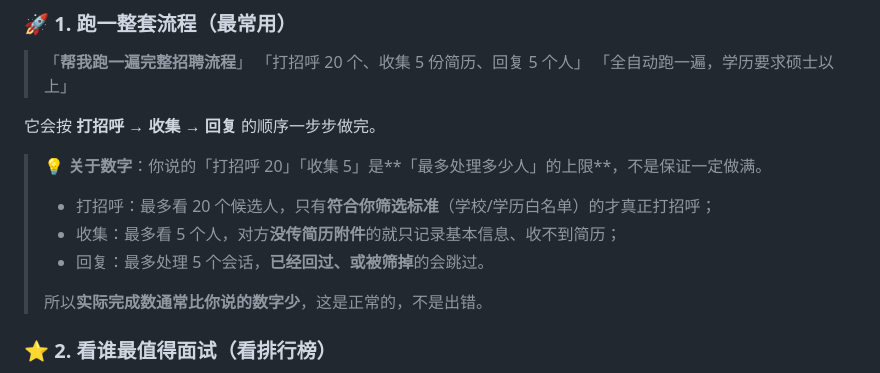
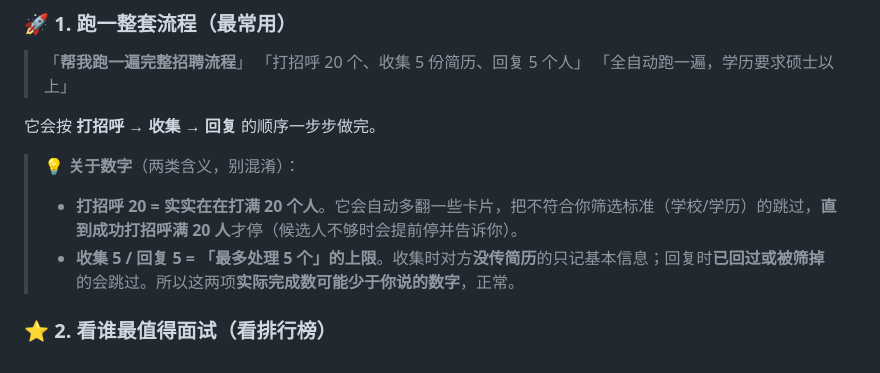
Before and after one commit to aAAaqwq/cua-boss-system, a Markdown page: docs/使用手册.md, the part around the change. Drawn GitHub-style.

```diff
--- a/docs/使用手册.md
+++ b/docs/使用手册.md
@@ -64,12 +64,9 @@
 
 它会按 **打招呼 → 收集 → 回复** 的顺序一步步做完。
 
-> 💡 **关于数字**：你说的「打招呼 20」「收集 5」是**「最多处理多少人」的上限**，不是保证一定做满。
-> - 打招呼：最多看 20 个候选人，只有**符合你筛选标准**（学校/学历白名单）的才真正打招呼；
-> - 收集：最多看 5 个人，对方**没传简历附件**的就只记录基本信息、收不到简历；
-> - 回复：最多处理 5 个会话，**已经回过、或被筛掉**的会跳过。
->
-> 所以**实际完成数通常比你说的数字少**，这是正常的，不是出错。
+> 💡 **关于数字**（两类含义，别混淆）：
+> - **打招呼 20 = 实实在在打满 20 个人**。它会自动多翻一些卡片，把不符合你筛选标准（学校/学历）的跳过，**直到成功打招呼满 20 人**才停（候选人不够时会提前停并告诉你）。
+> - **收集 5 / 回复 5 = 「最多处理 5 个」的上限**。收集时对方**没传简历**的只记基本信息；回复时**已回过或被筛掉**的会跳过。所以这两项**实际完成数可能少于你说的数字**，正常。
 
 ### ⭐ 2. 看谁最值得面试（看排行榜）
 
```
Also changed, not shown: CLAUDE.md (+4 -2 lines), README.md (+4 -2 lines).
